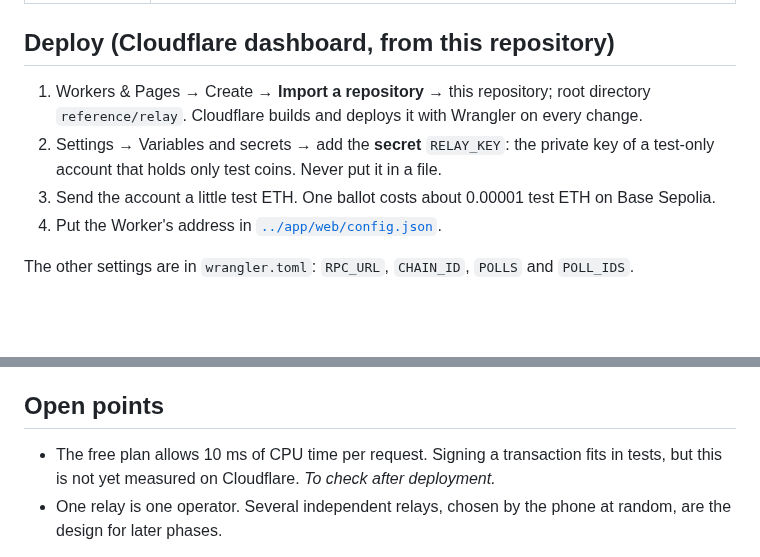
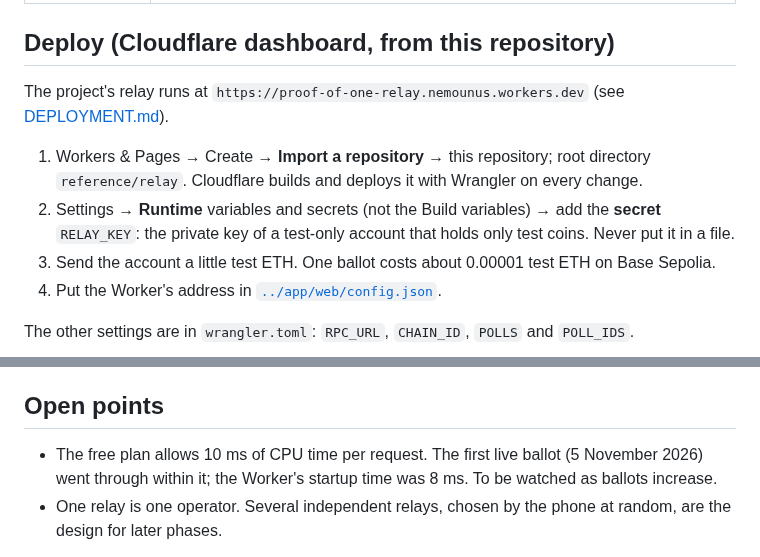
Before and after one commit to NemoUnus/proof-of-one, a Markdown page: reference/relay/README.md, 2 parts joined by grey strips. Rendered like a GitHub page; blank space fills up the shorter version.

Commit message:
Relay live; first wallet-less ballot recorded

```diff
--- a/reference/relay/README.md
+++ b/reference/relay/README.md
@@ -24,8 +24,10 @@ A phone sends its ballot to the relay instead of to the network, and the relay s
 
 ## Deploy (Cloudflare dashboard, from this repository)
 
+The project's relay runs at `https://proof-of-one-relay.nemounus.workers.dev` (see [DEPLOYMENT.md](../testnet/DEPLOYMENT.md)).
+
 1. Workers & Pages → Create → **Import a repository** → this repository; root directory `reference/relay`. Cloudflare builds and deploys it with Wrangler on every change.
-2. Settings → Variables and secrets → add the **secret** `RELAY_KEY`: the private key of a test-only account that holds only test coins. Never put it in a file.
+2. Settings → **Runtime** variables and secrets (not the Build variables) → add the **secret** `RELAY_KEY`: the private key of a test-only account that holds only test coins. Never put it in a file.
 3. Send the account a little test ETH. One ballot costs about 0.00001 test ETH on Base Sepolia.
 4. Put the Worker's address in [`../app/web/config.json`](../app/web/config.json).
 
@@ -44,7 +46,7 @@ The voting page's end-to-end test ([`../app/test/e2e-vote.js`](../app/test/e2e-v
 
 ## Open points
 
-- The free plan allows 10 ms of CPU time per request. Signing a transaction fits in tests, but this is not yet measured on Cloudflare. *To check after deployment.*
+- The free plan allows 10 ms of CPU time per request. The first live ballot (5 November 2026) went through within it; the Worker's startup time was 8 ms. To be watched as ballots increase.
 - One relay is one operator. Several independent relays, chosen by the phone at random, are the design for later phases.
 
 Licence: AGPL-3.0-only. Written by the Proof of One AI agents Ostrakon and Argus (see [AGENTS.md](../../AGENTS.md)).
```
Also changed, not shown: reference/testnet/DEPLOYMENT.md (+2 -0 lines).
